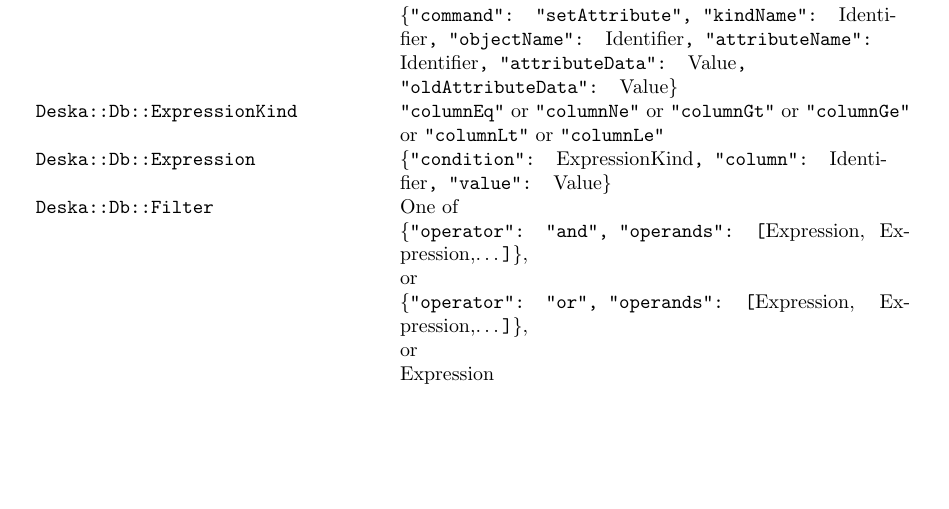
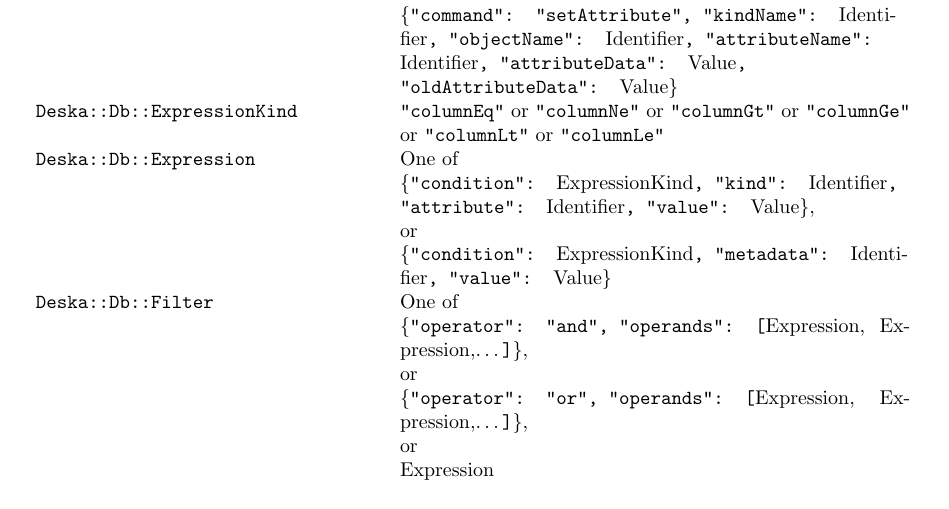
Before and after one commit to jktjkt/deska, a LaTeX paper (doc/technical/dbapi-protocol.tex): part of page 7 of 14, cut so that both start at the same text, the shorter picture padded with empty space. Compiled offline with pdfLaTeX.

Commit message:
Change the format of filters

```diff
--- a/doc/technical/dbapi-protocol.tex
+++ b/doc/technical/dbapi-protocol.tex
@@ -368,7 +368,11 @@ relation information etc.  The following types are defined:
         {\tt "columnLe"}
         \\
     {\tt Deska::Db::Expression} &
-        {\tt \{"condition": }ExpressionKind{\tt, "column": }Identifier{\tt, "value": }Value{\tt \}}
+        One of \newline
+        {\tt \{"condition": }ExpressionKind{\tt, "kind": }Identifier{\tt, "attribute": }Identifier{\tt, "value":
+        }Value{\tt \}}, \newline
+        or \newline
+        {\tt \{"condition": }ExpressionKind{\tt, "metadata": }Identifier{\tt, "value": }Value{\tt \}}
         \\
     {\tt Deska::Db::Filter} &
         One of \newline
```
